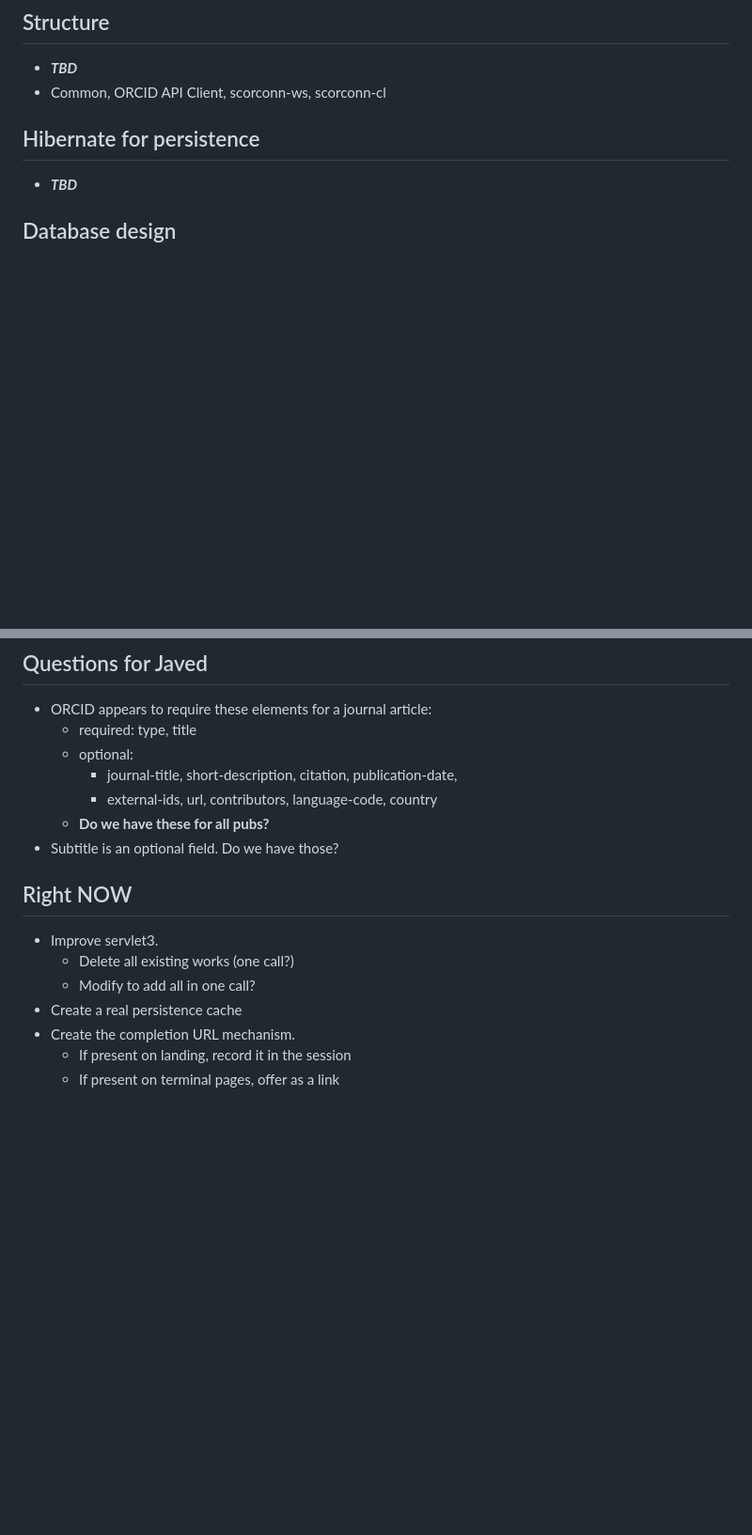
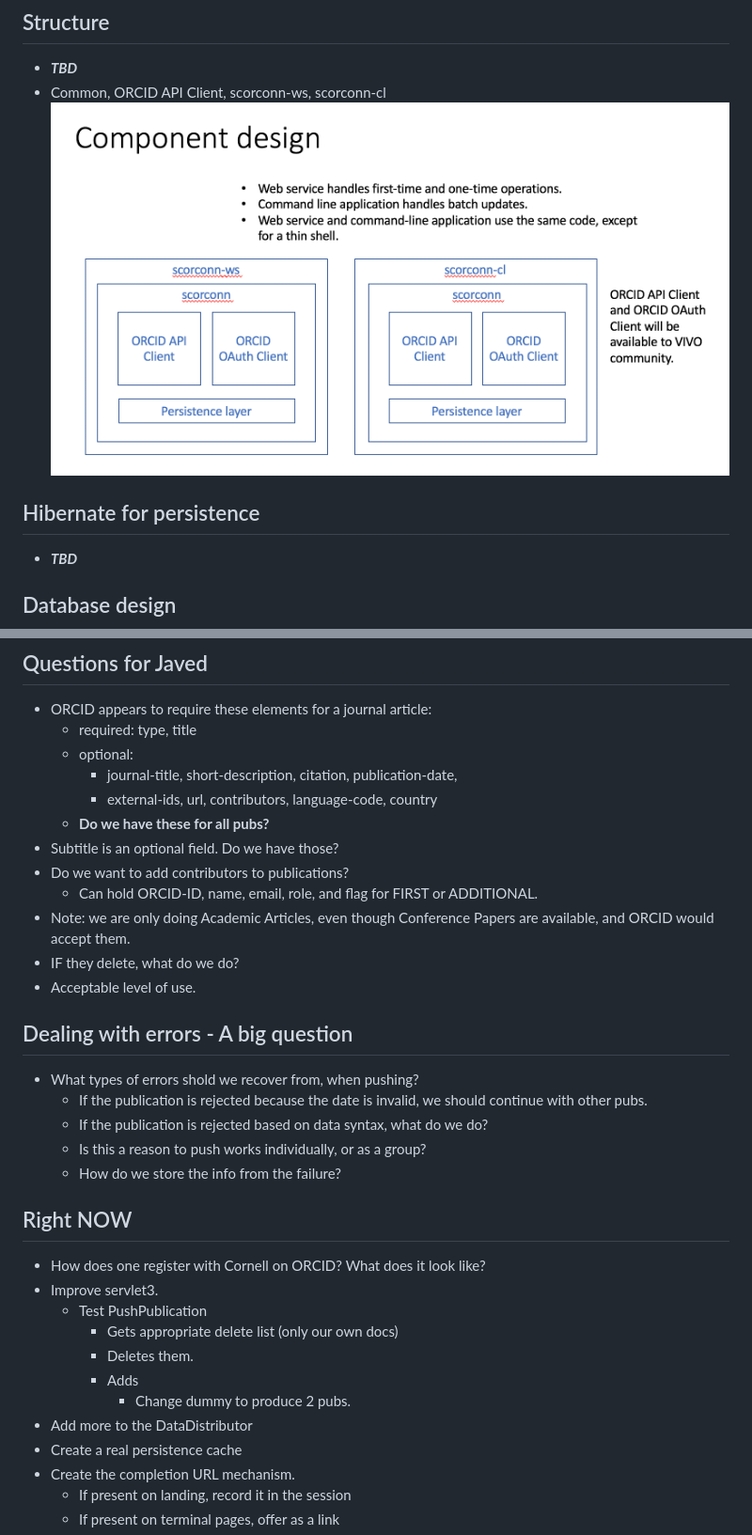
Before and after one commit to cul-it/scholars-orcid-connection, a Markdown page: doc/ScorconnDeveloperNotes.md, 2 parts joined by grey strips. Shown: that part at 94% size. Drawn GitHub-style; pictures changed too: doc/ComponentDesign.png (added); blank space fills up the shorter version.

```diff
--- a/doc/ScorconnDeveloperNotes.md
+++ b/doc/ScorconnDeveloperNotes.md
@@ -3,6 +3,7 @@
 ## Structure
 * __*TBD*__
 * Common, ORCID API Client, scorconn-ws, scorconn-cl
+	![component design](./ComponentDesign.png)
 
 ## Hibernate for persistence
 * __*TBD*__
@@ -133,12 +177,29 @@ the user rescinds permission, and then grants it again.
 		* external-ids, url, contributors, language-code, country
 	* __Do we have these for all pubs?__
 * Subtitle is an optional field. Do we have those?
+* Do we want to add contributors to publications?
+	* Can hold ORCID-ID, name, email, role, and flag for FIRST or ADDITIONAL.
+* Note: we are only doing Academic Articles, even though Conference Papers are available, and ORCID would accept them.
+* IF they delete, what do we do?
+* Acceptable level of use.
 
+## Dealing with errors - A big question
+* What types of errors shold we recover from, when pushing?
+	* If the publication is rejected because the date is invalid, we should
+	continue with other pubs.
+	* If the publication is rejected based on data syntax, what do we do?
+	* Is this a reason to push works individually, or as a group?
+	* How do we store the info from the failure?
 
 ## Right NOW
+* How does one register with Cornell on ORCID? What does it look like?
 * Improve servlet3.
-	* Delete all existing works (one call?)
-	* Modify to add all in one call?
+	* Test PushPublication
+		* Gets appropriate delete list (only our own docs)
+		* Deletes them.
+		* Adds
+			* Change dummy to produce 2 pubs.
+* Add more to the DataDistributor
 * Create a real persistence cache
 * Create the completion URL mechanism.
 	* If present on landing, record it in the session
```
Also changed, not shown: other parts of doc/ScorconnDeveloperNotes.md (+52 -6 lines), 6 other files.
